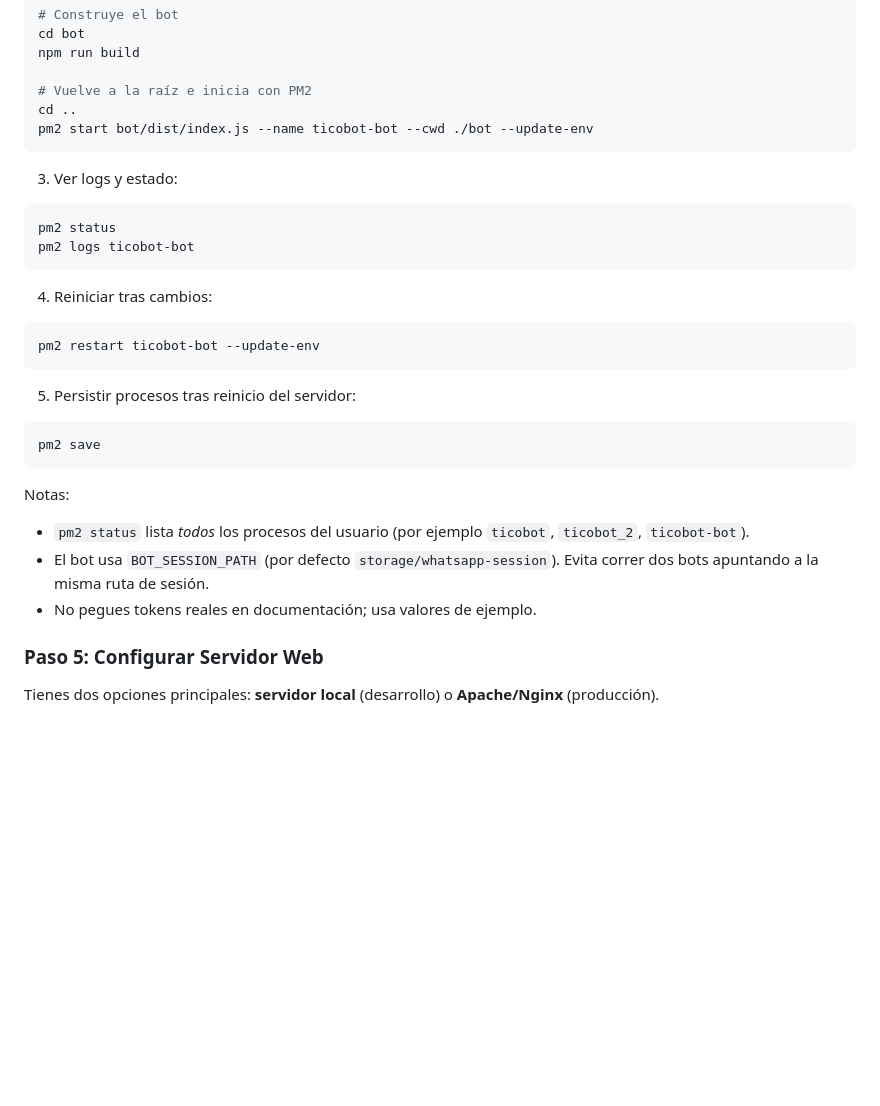
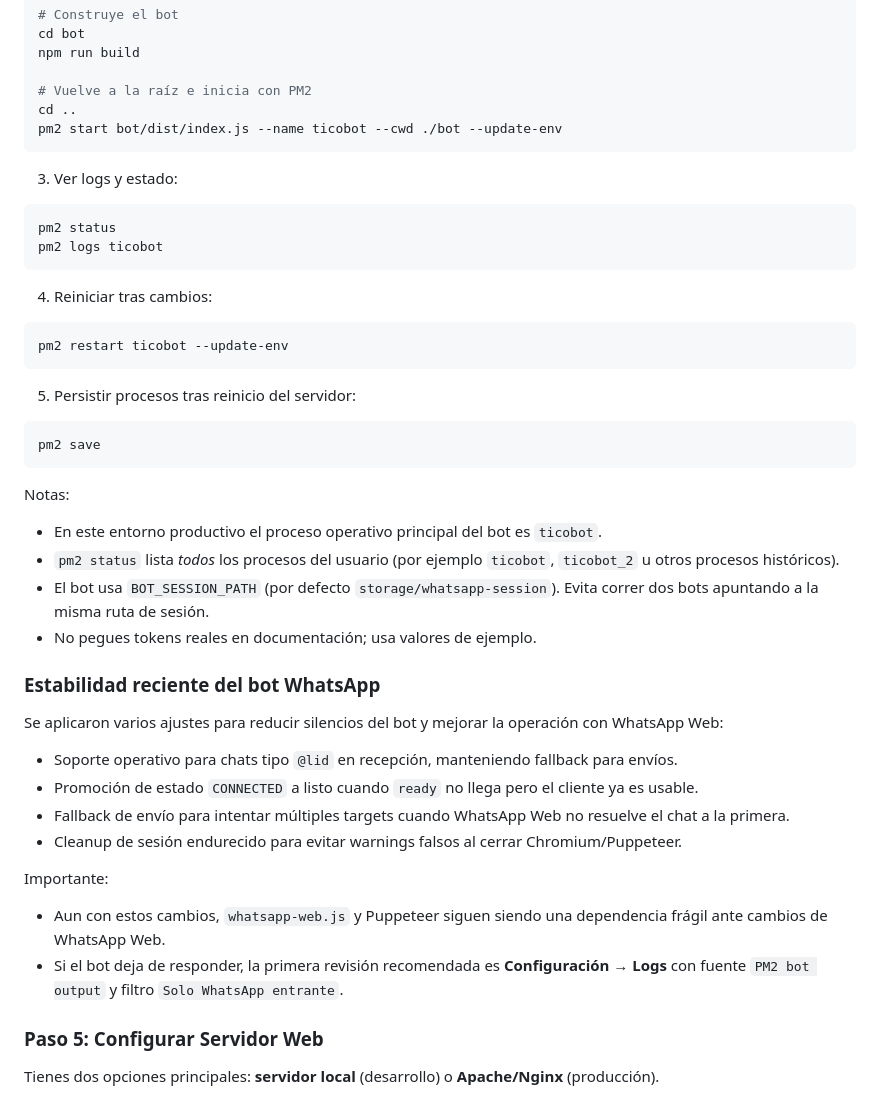
Before and after one commit to tecnoserviciosartavia/ticobot, a Markdown page: README.md, the part around one of its changes. GitHub-like rendering; blank space fills up the shorter version.

Commit message:
docs: document logs UI and whatsapp bot behavior

````diff
--- a/README.md
+++ b/README.md
@@ -321,20 +352,20 @@ npm run build
 
 # Vuelve a la raíz e inicia con PM2
 cd ..
-pm2 start bot/dist/index.js --name ticobot-bot --cwd ./bot --update-env
+pm2 start bot/dist/index.js --name ticobot --cwd ./bot --update-env
 ```
 
 3) Ver logs y estado:
 
 ```bash
 pm2 status
-pm2 logs ticobot-bot
+pm2 logs ticobot
 ```
 
 4) Reiniciar tras cambios:
 
 ```bash
-pm2 restart ticobot-bot --update-env
+pm2 restart ticobot --update-env
 ```
 
 5) Persistir procesos tras reinicio del servidor:
@@ -344,9 +375,24 @@ pm2 save
 ```
 
 Notas:
-- `pm2 status` lista *todos* los procesos del usuario (por ejemplo `ticobot`, `ticobot_2`, `ticobot-bot`).
+- En este entorno productivo el proceso operativo principal del bot es `ticobot`.
+- `pm2 status` lista *todos* los procesos del usuario (por ejemplo `ticobot`, `ticobot_2` u otros procesos históricos).
 - El bot usa `BOT_SESSION_PATH` (por defecto `storage/whatsapp-session`). Evita correr dos bots apuntando a la misma ruta de sesión.
 - No pegues tokens reales en documentación; usa valores de ejemplo.
+
+### Estabilidad reciente del bot WhatsApp
+
+Se aplicaron varios ajustes para reducir silencios del bot y mejorar la operación con WhatsApp Web:
+
+- Soporte operativo para chats tipo `@lid` en recepción, manteniendo fallback para envíos.
+- Promoción de estado `CONNECTED` a listo cuando `ready` no llega pero el cliente ya es usable.
+- Fallback de envío para intentar múltiples targets cuando WhatsApp Web no resuelve el chat a la primera.
+- Cleanup de sesión endurecido para evitar warnings falsos al cerrar Chromium/Puppeteer.
+
+Importante:
+
+- Aun con estos cambios, `whatsapp-web.js` y Puppeteer siguen siendo una dependencia frágil ante cambios de WhatsApp Web.
+- Si el bot deja de responder, la primera revisión recomendada es **Configuración → Logs** con fuente `PM2 bot output` y filtro `Solo WhatsApp entrante`.
 
 ### Paso 5: Configurar Servidor Web
 
````
Also changed, not shown: other parts of README.md (+32 -1 lines), docs/BOT_RESPONSES.md (+49 -0 lines).
